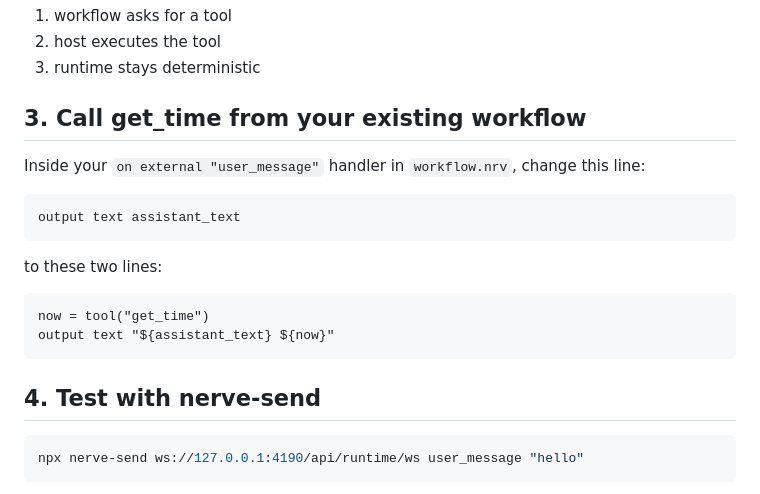
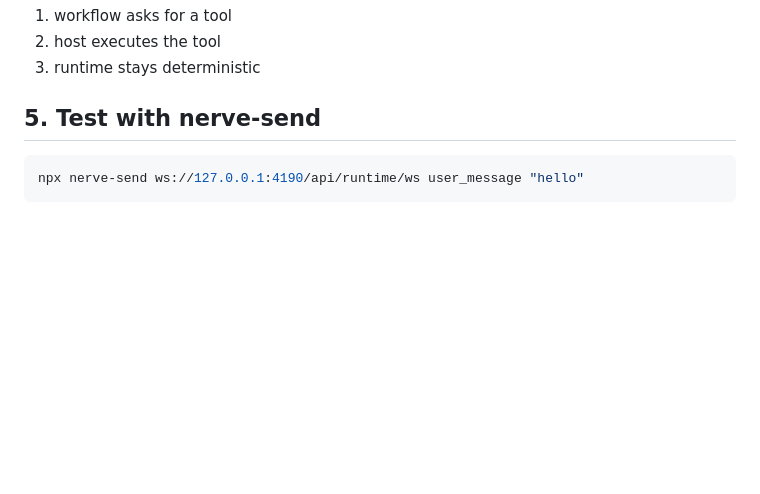
Before and after one commit to JanTheHun/nerveflow, a Markdown page: docs/onboarding-step-5.md, the part around one of its changes. Drawn GitHub-style; blank space fills up the shorter version.

````diff
--- a/docs/onboarding-step-5.md
+++ b/docs/onboarding-step-5.md
@@ -62,22 +88,7 @@ This keeps the concept focused:
 2. host executes the tool
 3. runtime stays deterministic
 
-## 3. Call get_time from your existing workflow
-
-Inside your `on external "user_message"` handler in `workflow.nrv`, change this line:
-
-```nrv
-output text assistant_text
-```
-
-to these two lines:
-
-```nrv
-now = tool("get_time")
-output text "${assistant_text} ${now}"
-```
-
-## 4. Test with nerve-send
+## 5. Test with nerve-send
 
 ```bash
 npx nerve-send ws://127.0.0.1:4190/api/runtime/ws user_message "hello"
````
Also changed, not shown: other parts of docs/onboarding-step-5.md (+33 -7 lines), docs/onboarding-step-2.md (+10 -0 lines), docs/onboarding-step-4.md (+37 -35 lines).
